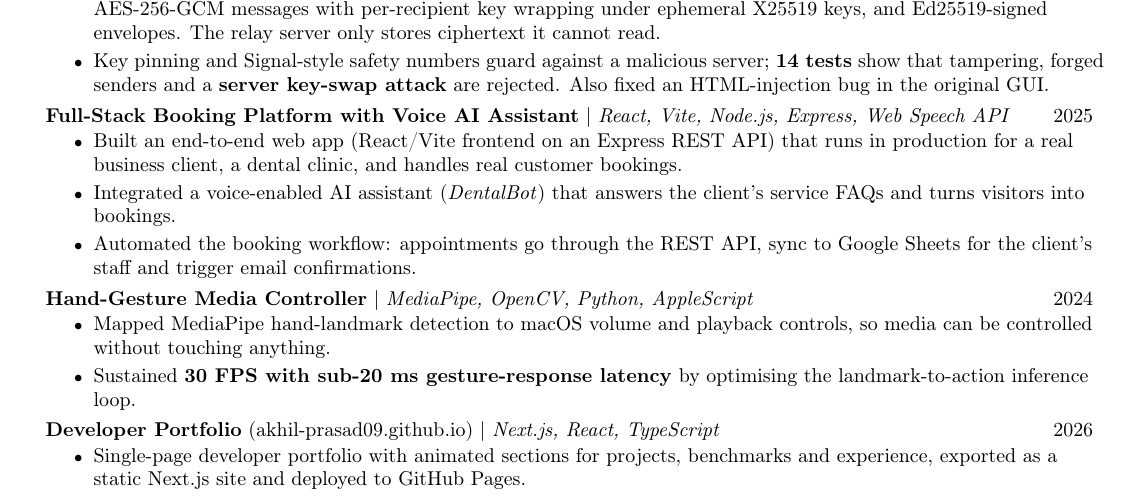
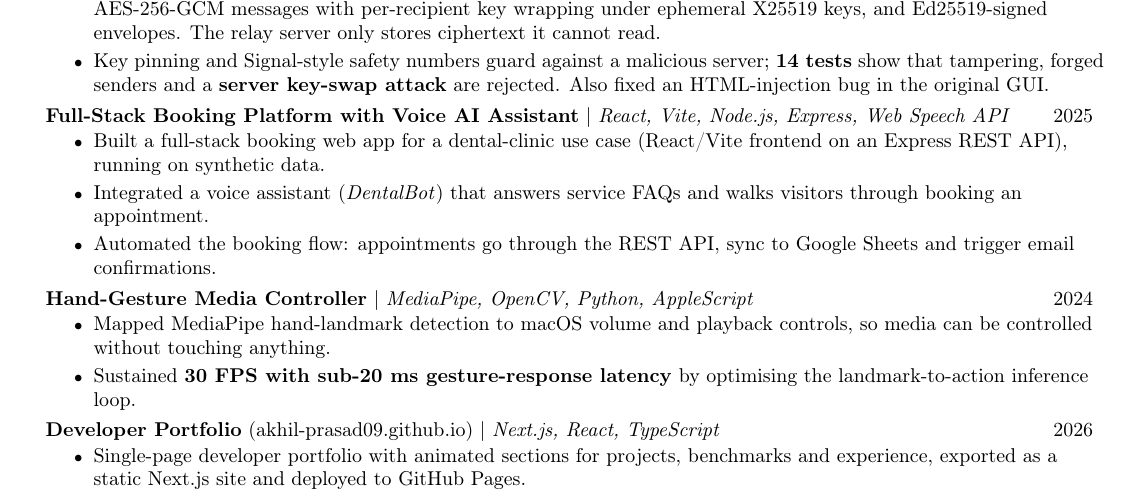
Before and after one commit to Akhil-Prasad09/Akhil-Prasad09.github.io, a LaTeX CV (resume/Akhil_Prasad_Resume.tex): part of page 2 of 2, cut so that both start at the same text. Compiled offline with pdfLaTeX.

Commit message:
Correct booking platform: personal project on synthetic data, not deployed for a client

```diff
--- a/resume/Akhil_Prasad_Resume.tex
+++ b/resume/Akhil_Prasad_Resume.tex
@@ -139,12 +139,10 @@ senders and a \textbf{server key-swap attack} are rejected. Also fixed an HTML-i
       \resumeProjectHeading
           {\textbf{Full-Stack Booking Platform with Voice AI Assistant} $|$ \emph{React, Vite, Node.js, Express, Web Speech API}}{2025}
           \resumeItemListStart
-            \resumeItem{Built an end-to-end web app (React/Vite frontend on an Express REST API) that runs in production for a real business client,
-a dental clinic, and handles real customer bookings.}
-            \resumeItem{Integrated a voice-enabled AI assistant (\emph{DentalBot}) that answers the client's service FAQs and turns visitors into
-bookings.}
-            \resumeItem{Automated the booking workflow: appointments go through the REST API, sync to Google Sheets for the client's staff and
-trigger email confirmations.}
+            \resumeItem{Built a full-stack booking web app for a dental-clinic use case (React/Vite frontend on an Express REST API),
+running on synthetic data.}
+            \resumeItem{Integrated a voice assistant (\emph{DentalBot}) that answers service FAQs and walks visitors through booking an appointment.}
+            \resumeItem{Automated the booking flow: appointments go through the REST API, sync to Google Sheets and trigger email confirmations.}
           \resumeItemListEnd
 
       \resumeProjectHeading
```
Also changed, not shown: 2 other files.
